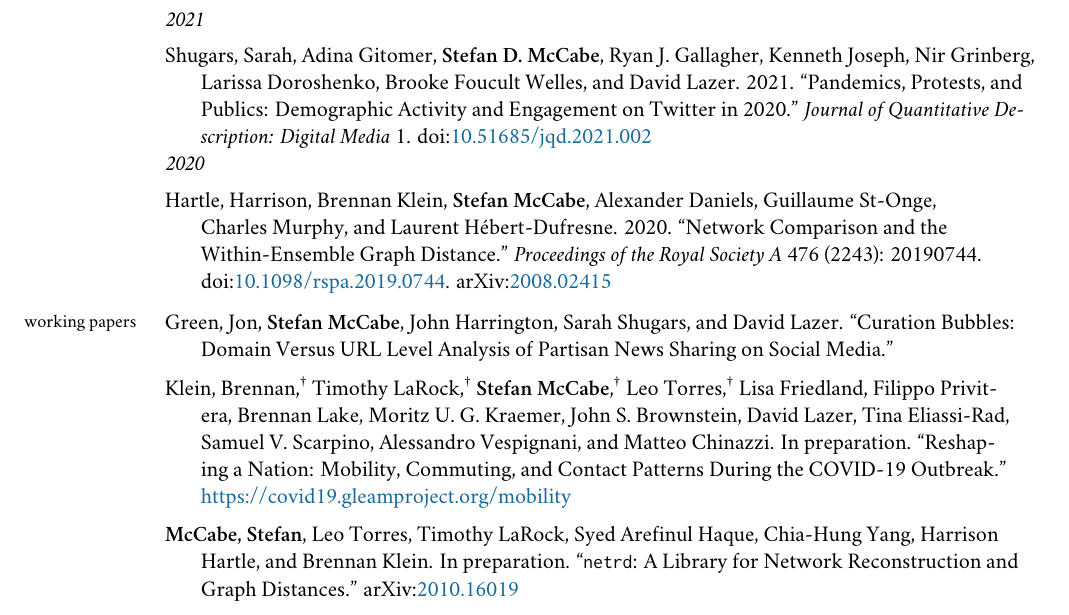
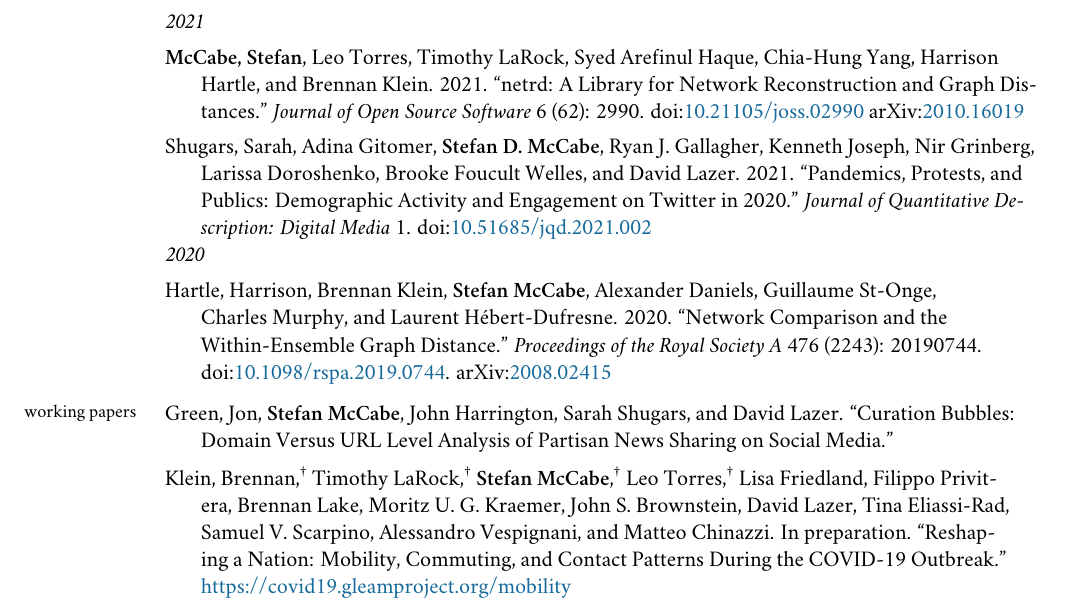
Before and after one commit to sdmccabe/vita, a LaTeX CV (cv.tex): part of page 1 of 2, cut so that both start at the same text. Compiled offline with XeLaTeX; a missing font is replaced by an installed copy or a similar font; a LaTeX package or settings file that is missing is left out.

Commit message:
JOSS published

```diff
--- a/cv.tex
+++ b/cv.tex
@@ -53,6 +53,13 @@ doi:\href{https://doi.org/10.1093/poq/nfab020}{10.1093/poq/nfab020}
 \end{hangparas}
 \subsection{2021}
 \begin{hangparas}{.25in}{1}
+\textbf{McCabe, Stefan}, Leo Torres, Timothy LaRock, Syed Arefinul Haque,
+Chia-Hung Yang, Harrison Hartle, and Brennan Klein. 2021.
+``netrd: A Library for Network Reconstruction and Graph Distances.''
+\textit{Journal of Open Source Software} 6 (62): 2990.
+doi:\href{https://doi.org/10.21105/joss.02990}{10.21105/joss.02990}
+arXiv:\href{https://arxiv.org/abs/2010.16019}{2010.16019} \vspace{-3.5mm}
+
 Shugars, Sarah, Adina Gitomer, \textbf{Stefan D. McCabe}, Ryan J. Gallagher,
 Kenneth Joseph, Nir Grinberg, Larissa Doroshenko, Brooke Foucult Welles, and
 David Lazer. 2021. ``Pandemics, Protests, and Publics: Demographic Activity and
@@ -88,11 +95,6 @@ Brownstein, David Lazer, Tina Eliassi-Rad, Samuel V. Scarpino, Alessandro
 Vespignani, and Matteo Chinazzi. In preparation. ``Reshaping a Nation: Mobility,
 Commuting, and Contact Patterns During the COVID-19 Outbreak.''
 \href{https://covid19.gleamproject.org/mobility}{https://covid19.gleamproject.org/mobility} \vspace{2mm}
-
-\textbf{McCabe, Stefan}, Leo Torres, Timothy LaRock, Syed Arefinul Haque,
-Chia-Hung Yang, Harrison Hartle, and Brennan Klein. In preparation.
-``\texttt{netrd}: A Library for Network Reconstruction and Graph Distances.''
-arXiv:\href{https://arxiv.org/abs/2010.16019}{2010.16019} \vspace{2mm}
 
 Klein, Brennan, Harrison Hartle, Leo Torres, \textbf{Stefan D. McCabe},
 Chia-Hung Yang, Timothy LaRock, David Saffo, et al. In preparation. ``Comparing
```
